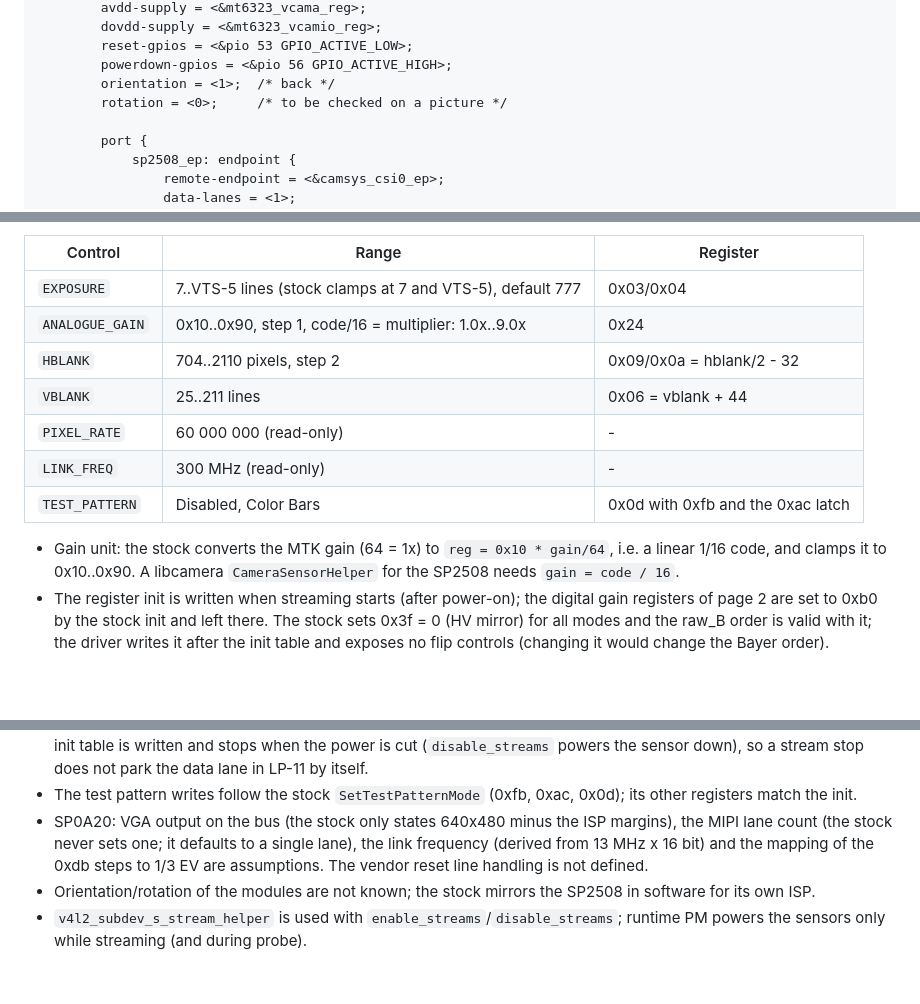
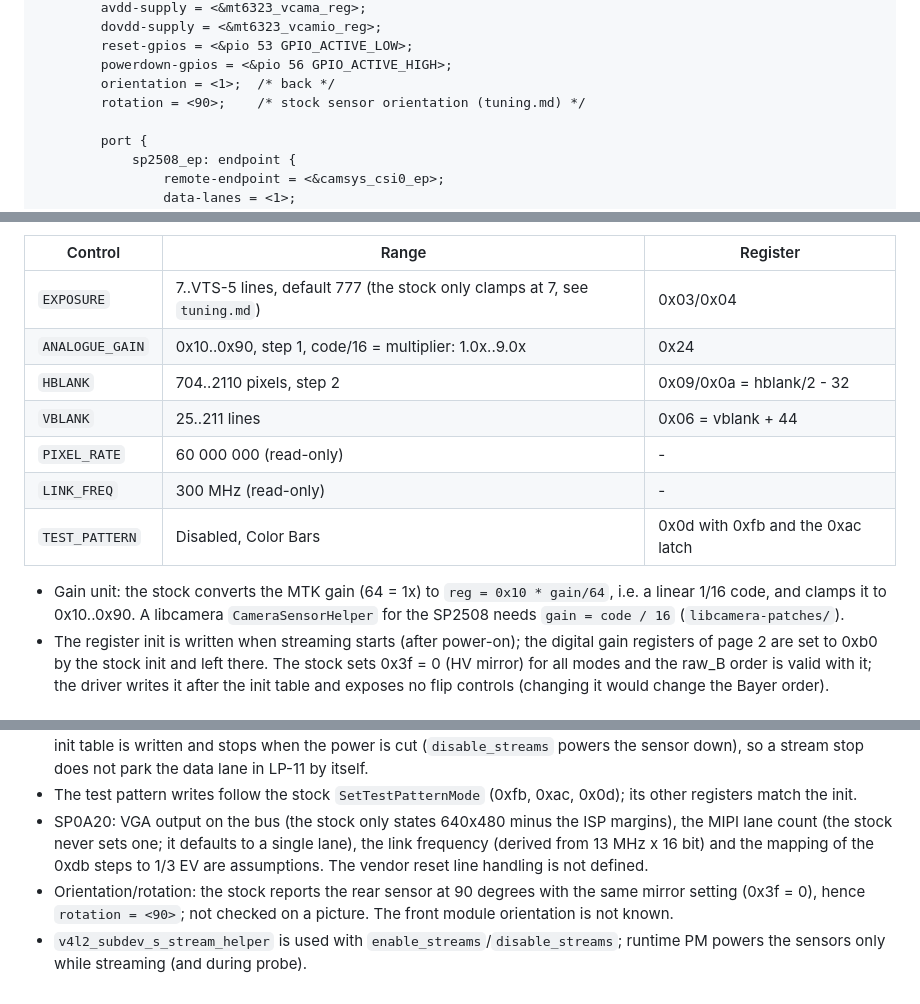
Before and after one commit to Spin42/buildroot-android, a Markdown page: docs/sensors.md, 3 parts joined by grey strips. Drawn GitHub-style; blank space fills up the shorter version.

Commit message:
docs: set the rear sensor rotation from the stock orientation
The stock exposure clamp is 7..0xffff lines, not VTS - 5.

Assisted-by: Claude:claude-opus-5-5

```diff
--- a/docs/sensors.md
+++ b/docs/sensors.md
@@ -48,7 +48,7 @@ exports it as a clock; the sensor drivers enable it as `xclk` in their power-on
 		reset-gpios = <&pio 53 GPIO_ACTIVE_LOW>;
 		powerdown-gpios = <&pio 56 GPIO_ACTIVE_HIGH>;
 		orientation = <1>;	/* back */
-		rotation = <0>;		/* to be checked on a picture */
+		rotation = <90>;	/* stock sensor orientation (tuning.md) */
 
 		port {
 			sp2508_ep: endpoint {
@@ -117,7 +117,7 @@ Supplies are enabled one by one (not with the bulk API) because the order matter
 
 | Control | Range | Register |
 |---|---|---|
-| `EXPOSURE` | 7..VTS-5 lines (stock clamps at 7 and VTS-5), default 777 | 0x03/0x04 |
+| `EXPOSURE` | 7..VTS-5 lines, default 777 (the stock only clamps at 7, see `tuning.md`) | 0x03/0x04 |
 | `ANALOGUE_GAIN` | 0x10..0x90, step 1, code/16 = multiplier: 1.0x..9.0x | 0x24 |
 | `HBLANK` | 704..2110 pixels, step 2 | 0x09/0x0a = hblank/2 - 32 |
 | `VBLANK` | 25..211 lines | 0x06 = vblank + 44 |
@@ -126,7 +126,8 @@ Supplies are enabled one by one (not with the bulk API) because the order matter
 | `TEST_PATTERN` | Disabled, Color Bars | 0x0d with 0xfb and the 0xac latch |
 
 - Gain unit: the stock converts the MTK gain (64 = 1x) to `reg = 0x10 * gain/64`, i.e. a linear 1/16 code, and
-  clamps it to 0x10..0x90. A libcamera `CameraSensorHelper` for the SP2508 needs `gain = code / 16`.
+  clamps it to 0x10..0x90. A libcamera `CameraSensorHelper` for the SP2508 needs `gain = code / 16`
+  (`libcamera-patches/`).
 - The register init is written when streaming starts (after power-on); the digital gain registers of page 2 are set
   to 0xb0 by the stock init and left there. The stock sets 0x3f = 0 (HV mirror) for all modes and the
   raw_B order is valid with it; the driver writes it after the init table and exposes no flip controls (changing
@@ -162,6 +163,7 @@ Supplies are enabled one by one (not with the bulk API) because the order matter
 - SP0A20: VGA output on the bus (the stock only states 640x480 minus the ISP margins), the MIPI lane count (the stock
   never sets one; it defaults to a single lane), the link frequency (derived from 13 MHz x 16 bit) and the mapping of
   the 0xdb steps to 1/3 EV are assumptions. The vendor reset line handling is not defined.
-- Orientation/rotation of the modules are not known; the stock mirrors the SP2508 in software for its own ISP.
+- Orientation/rotation: the stock reports the rear sensor at 90 degrees with the same mirror setting (0x3f = 0),
+  hence `rotation = <90>`; not checked on a picture. The front module orientation is not known.
 - `v4l2_subdev_s_stream_helper` is used with `enable_streams`/`disable_streams`; runtime PM powers the sensors only
   while streaming (and during probe).
```
